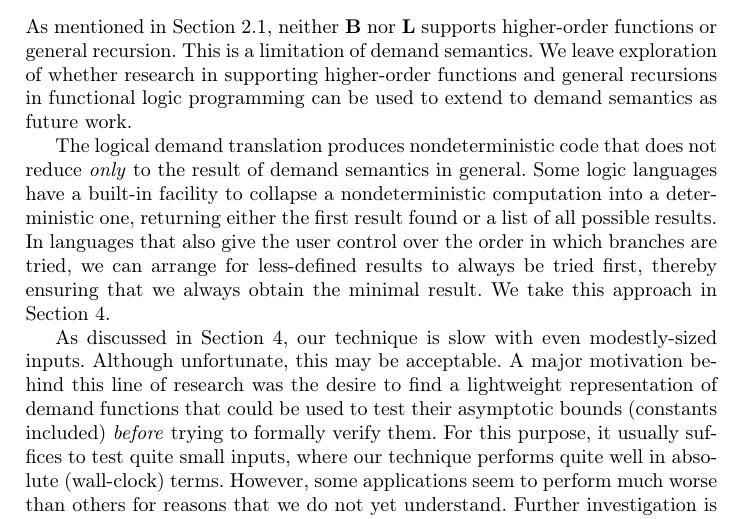
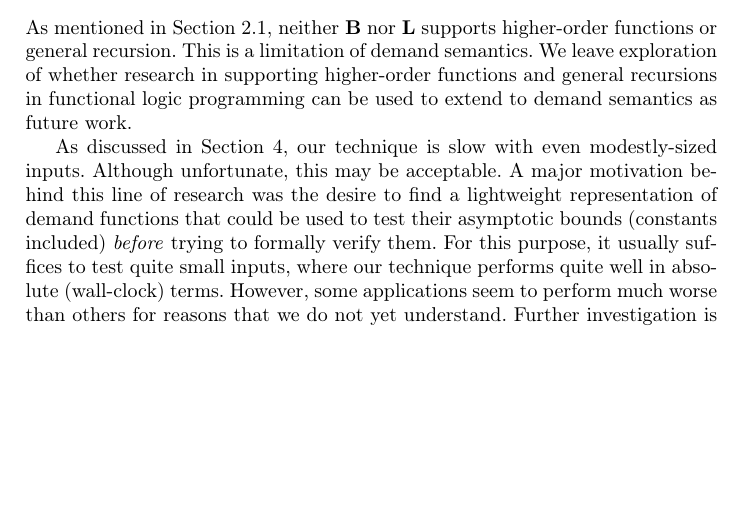
Before and after one commit to heraplem/logical-laziness-agda, a LaTeX paper (paper/paper.tex, which reads paper/limitations.tex): part of page 16 of 25 before the commit and part of page 16 of 24 after it, cut so that both start at the same text, the shorter picture padded with empty space. Compiled offline with pdfLaTeX.

Commit message:
Cut nondeterminism from limitations

```diff
--- a/paper/limitations.tex
+++ b/paper/limitations.tex
@@ -17,15 +17,6 @@ extend to demand semantics as future work.
   call. Nonetheless, extending demand semantics to include higher-order
   functions is an ongoing area of research. \fi
 
-The \transDname{} produces nondeterministic code that does not reduce
-\emph{only} to the result of demand semantics in general. Some logic languages
-have a built-in facility to collapse a nondeterministic computation into a
-deterministic one, returning either the first result found or a list of all
-possible results. In languages that also give the user control over the order in
-which branches are tried, we can arrange for less-defined results to always be
-tried first, thereby ensuring that we always obtain the minimal result. We take
-this approach in \cref{sec:case-study}.
-
 As discussed in \cref{sec:case-study}, our technique is slow with even
 modestly-sized inputs. Although unfortunate, this may be acceptable. A major
 motivation behind this line of research was the desire to find a lightweight
```
Also changed, not shown: paper/CHANGELOG.md.
